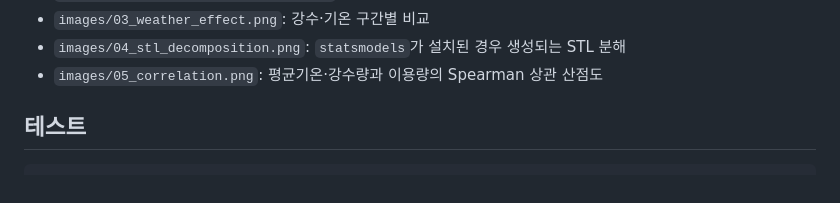
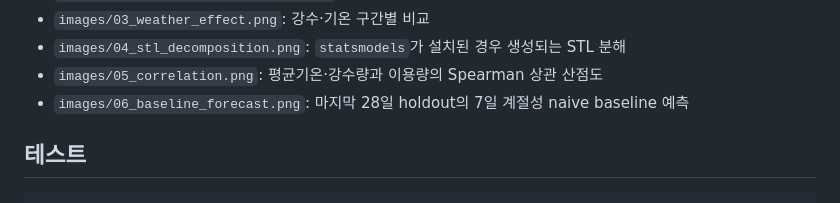
Before and after one commit to Astrophotographer/seoul-bike-time-series-analysis, a Markdown page: README.md, the part around the change. Drawn GitHub-style.

Commit message:
feat: add baseline forecast and clarify chart axes

```diff
--- a/README.md
+++ b/README.md
@@ -61,6 +61,7 @@ python analysis.py \
 - `images/03_weather_effect.png`: 강수·기온 구간별 비교
 - `images/04_stl_decomposition.png`: `statsmodels`가 설치된 경우 생성되는 STL 분해
 - `images/05_correlation.png`: 평균기온·강수량과 이용량의 Spearman 상관 산점도
+- `images/06_baseline_forecast.png`: 마지막 28일 holdout의 7일 계절성 naive baseline 예측
 
 ## 테스트
 
```
Also changed, not shown: REPORT.md (+16 -2 lines), images/01_daily_trend.png, images/02_month_weekday_heatmap.png, images/03_weather_effect.png, images/04_stl_decomposition.png, images/05_correlation.png, images/06_baseline_forecast.png (added), 4 other files.
